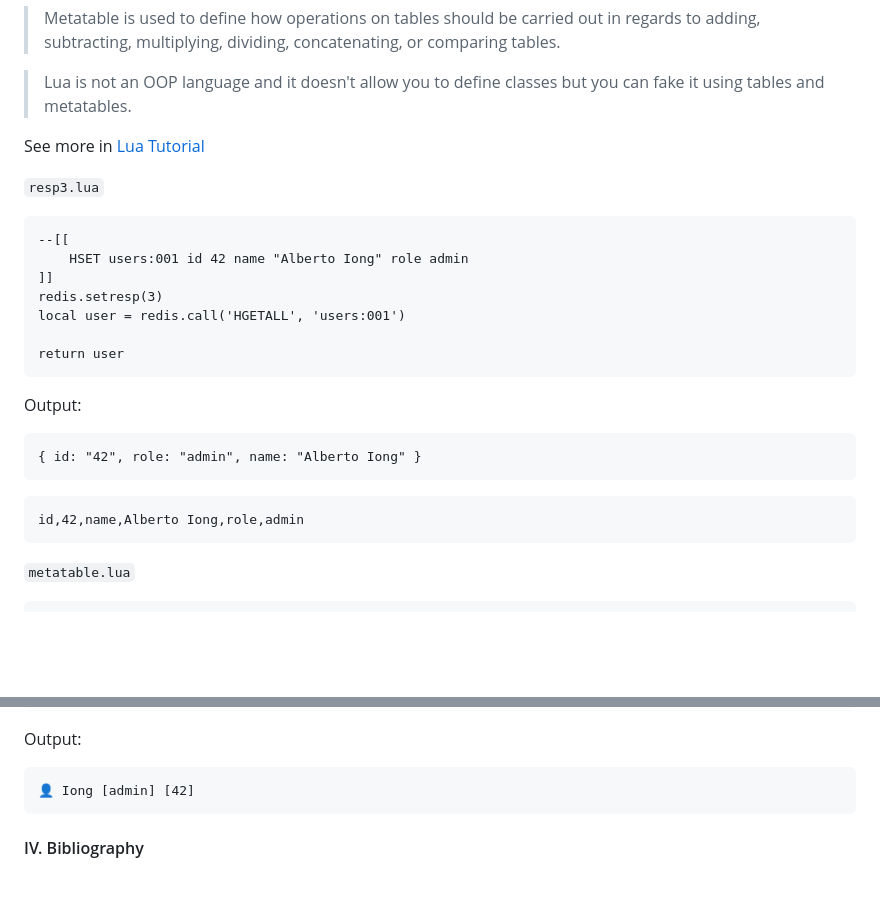
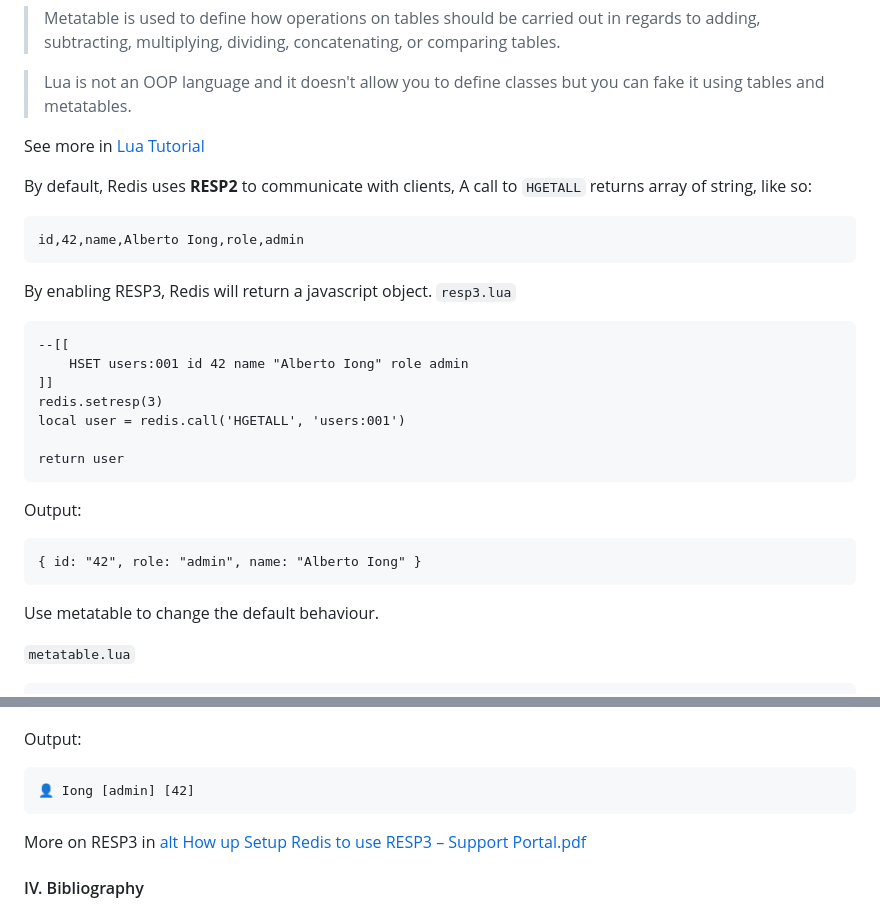
Before and after one commit to Albert0i/online-lua-interpreter, a Markdown page: luaPrimer.md, 2 parts joined by grey strips. Rendered like a GitHub page; blank space fills up the shorter version.

Commit message:
write more

````diff
--- a/luaPrimer.md
+++ b/luaPrimer.md
@@ -576,6 +576,12 @@ Ideally, producer and consumer are working synchronously but in practical produc
 
 See more in [Lua Tutorial](https://youtu.be/iMacxZQMPXs)
 
+By default, Redis uses **RESP2** to communicate with clients, A call to `HGETALL` returns array of string, like so:
+```
+id,42,name,Alberto Iong,role,admin
+```
+
+By enabling RESP3, Redis will return a javascript object.
 `resp3.lua`
 ```
 --[[
@@ -592,9 +598,7 @@ Output:
 { id: "42", role: "admin", name: "Alberto Iong" }
 ```
 
-```
-id,42,name,Alberto Iong,role,admin
-```
+Use metatable to change the default behaviour.
 
 `metatable.lua`
 ```
@@ -628,6 +632,8 @@ Output:
 👤 Iong [admin] [42]
 ```
 
+More on RESP3 in [alt How up Setup Redis to use RESP3 – Support Portal.pdf](./How%20up%20Setup%20Redis%20to%20use%20RESP3%20–%20Support%20Portal.pdf)
+
 
 #### IV. Bibliography
 1. [Programming in Lua (first edition)](https://www.lua.org/pil/contents.html)
````
